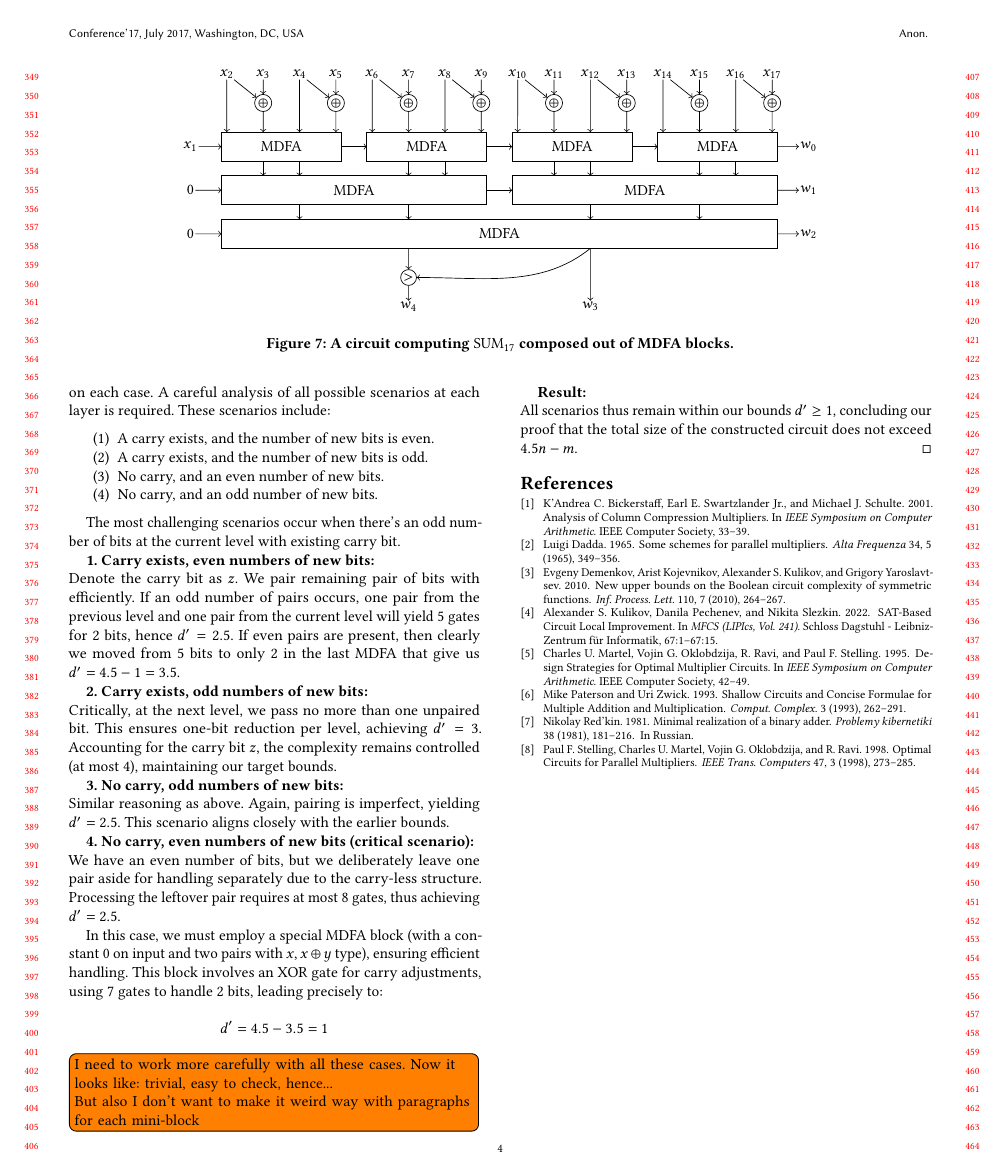
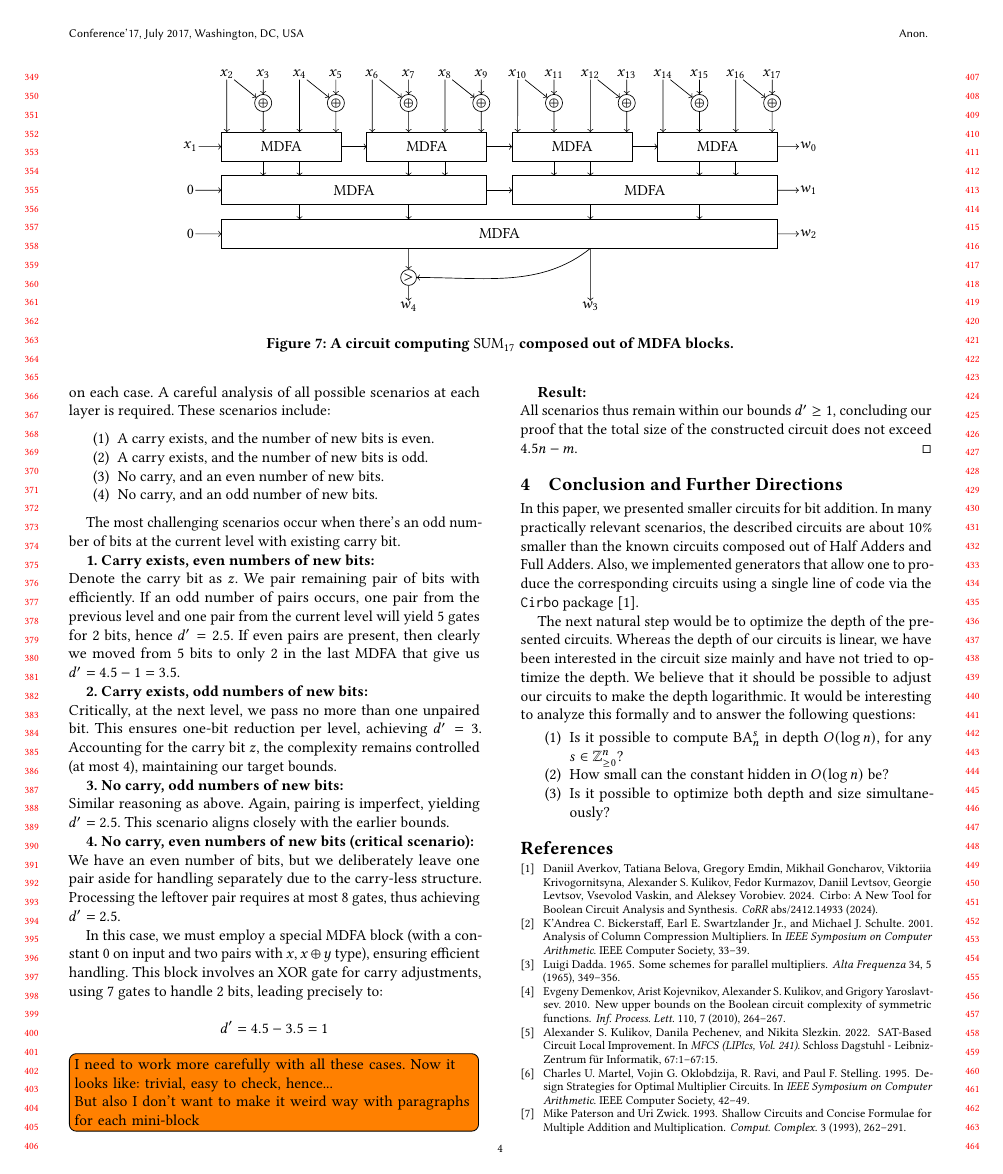
Before and after one commit to alexanderskulikov/multipliers-paper, a LaTeX paper (multipliers.tex, which reads references.bib): page 4 of 4 before the commit and page 4 of 5 after it. Compiled offline with pdfLaTeX.

Commit message:
Add a conclusion

```diff
--- a/multipliers.tex
+++ b/multipliers.tex
@@ -670,6 +670,28 @@ But also I don't want to make it weird way with paragraphs for each mini-block}
 All scenarios thus remain within our bounds \(d' \ge 1\), concluding our proof that the total size of the constructed circuit does not exceed \(4.5n - m\).
 \end{proof}
 
+\section{Conclusion and Further Directions}
+
+In this paper, we~presented smaller circuits for bit addition.
+In~many practically relevant scenarios, the described circuits
+are about 10\% smaller than the known circuits composed
+out~of Half Adders and Full Adders.
+Also, we~implemented generators that allow one
+to~produce the corresponding circuits using a~single line of~code
+via the \texttt{Cirbo} package~\cite{DBLP:journals/corr/abs-2412-14933}.
+
+The next natural step would~be to~optimize the depth of~the presented circuits.
+Whereas the depth of~our circuits is~linear,
+we~have been interested in~the circuit size mainly and
+have not tried to~optimize the depth. We~believe that it~should be~possible
+to~adjust our circuits to~make the depth logarithmic. It~would be~interesting
+to~analyze this formally and to~answer the following questions:
+\begin{enumerate}
+	\item Is~it possible to~compute $\BA_n^s$ in~depth $O(\log n)$, for any $s \in \mathbb{Z}_{\ge 0}^n$?
+	\item How small can the constant hidden in~$O(\log n)$~be?
+	\item Is~it possible to~optimize both depth and size simultaneously?
+\end{enumerate}
+
 
 
 \bibliographystyle{ACM-Reference-Format}
--- a/references.bib
+++ b/references.bib
@@ -0,0 +1,4 @@
+@article{DBLP:journals/corr/abs-2412-14933,
+	author       = {Daniil Averkov and
+	Tatiana Belova and
+	Gregory Emdin and
@@ -0,0 +12 @@
+	Aleksey Vorobiev},
```
Also changed, not shown: multipliers.tex (12 more changed lines), references.bib (13 more changed lines).
